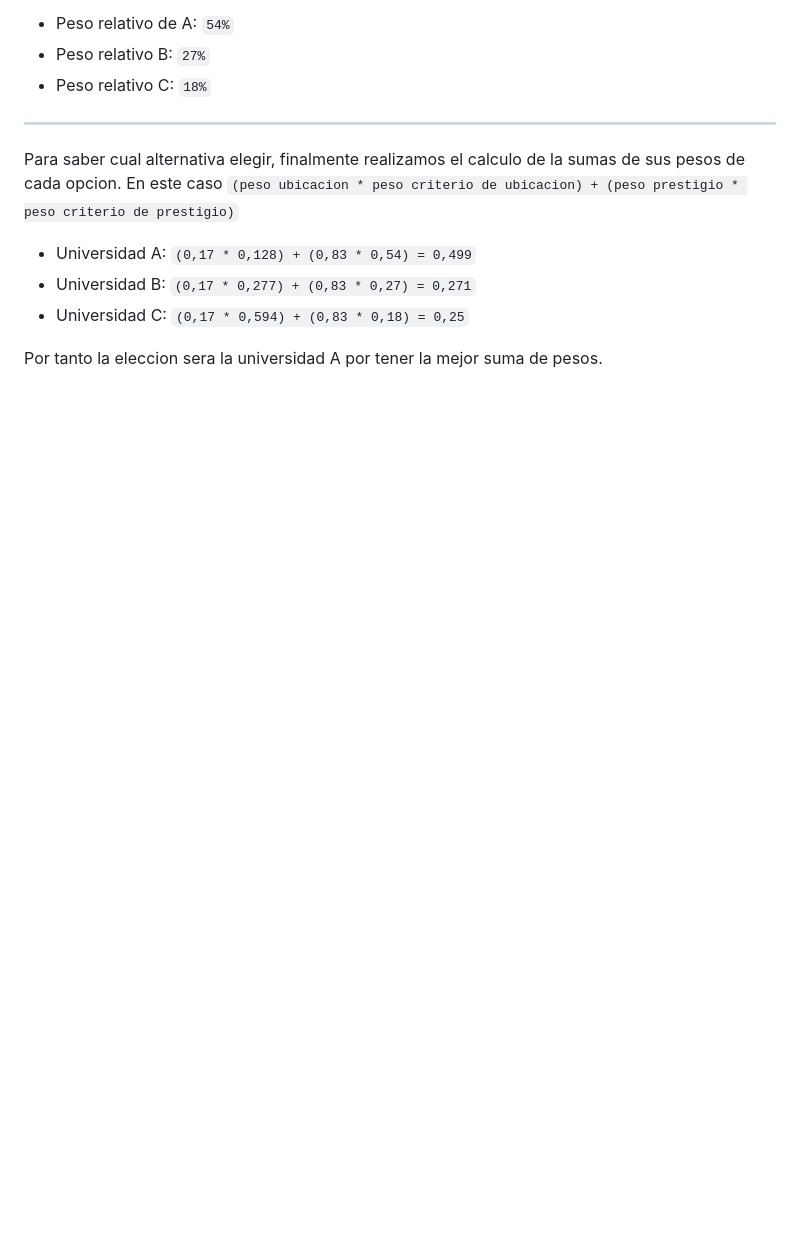
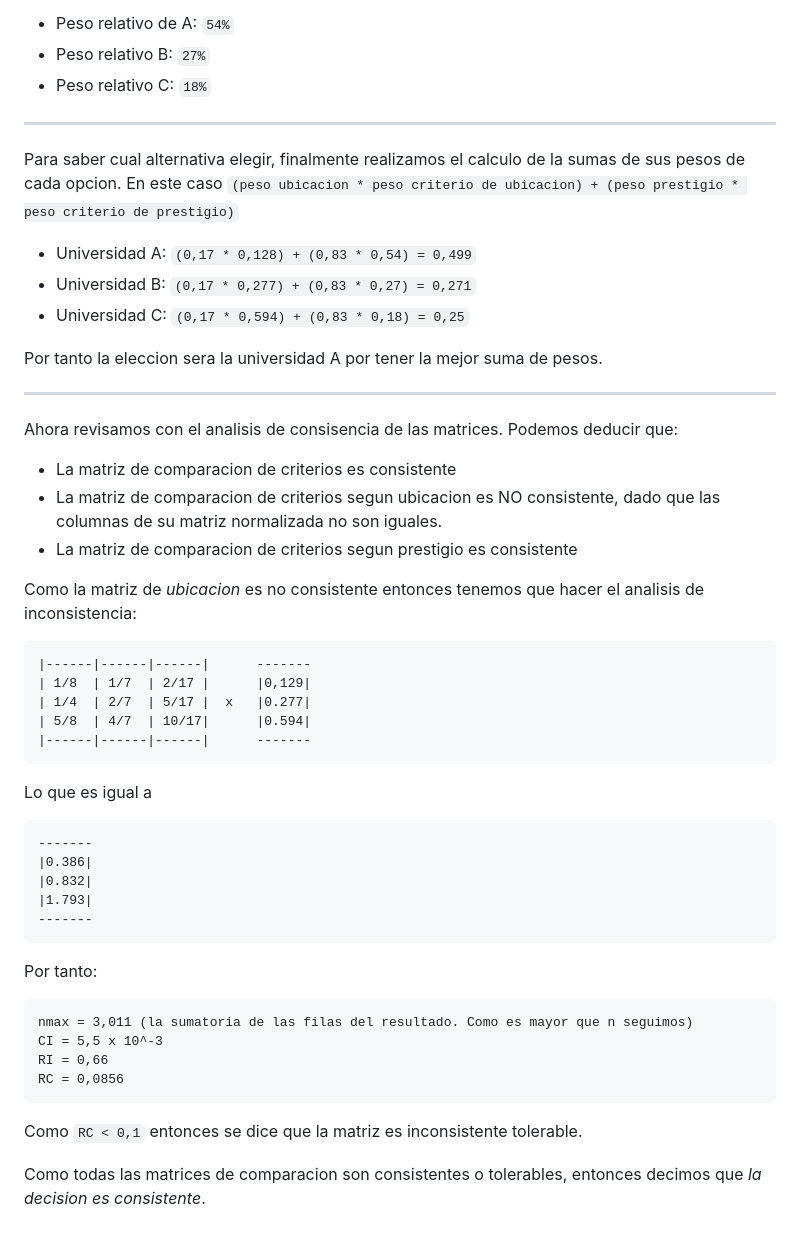
Before and after one commit to Elias-Gill/facultad, a Markdown page: IO2/unidad_1.md, the part around one of its changes. GitHub-like rendering; blank space fills up the shorter version.

````diff
--- a/IO2/notas.md
+++ b/IO2/unidad_1.md
@@ -173,3 +218,46 @@ de prestigio)`
   `(0,17 * 0,594) + (0,83 * 0,18) = 0,25`
 
 Por tanto la eleccion sera la universidad A por tener la mejor suma de pesos.
+
+---
+Ahora revisamos con el analisis de consisencia de las matrices.
+Podemos deducir que:
+
+- La matriz de comparacion de criterios es consistente
+- La matriz de comparacion de criterios segun ubicacion es NO consistente, dado que las
+  columnas de su matriz normalizada no son iguales.
+- La matriz de comparacion de criterios segun prestigio es consistente
+
+Como la matriz de _ubicacion_ es no consistente entonces tenemos que hacer el analisis de
+inconsistencia:
+
+```
+|------|------|------|      -------
+| 1/8  | 1/7  | 2/17 |      |0,129|
+| 1/4  | 2/7  | 5/17 |  x   |0.277|
+| 5/8  | 4/7  | 10/17|      |0.594|
+|------|------|------|      -------
+```
+
+Lo que es igual a
+```
+-------
+|0.386|
+|0.832|
+|1.793|
+-------
+```
+
+Por tanto:
+
+```
+nmax = 3,011 (la sumatoria de las filas del resultado. Como es mayor que n seguimos)
+CI = 5,5 x 10^-3
+RI = 0,66
+RC = 0,0856
+```
+
+Como `RC < 0,1` entonces se dice que la matriz es inconsistente tolerable.
+
+Como todas las matrices de comparacion son consistentes o tolerables, entonces decimos que _la
+decision es consistente_.
````
Also changed, not shown: other parts of IO2/unidad_1.md (+51 -6 lines).
